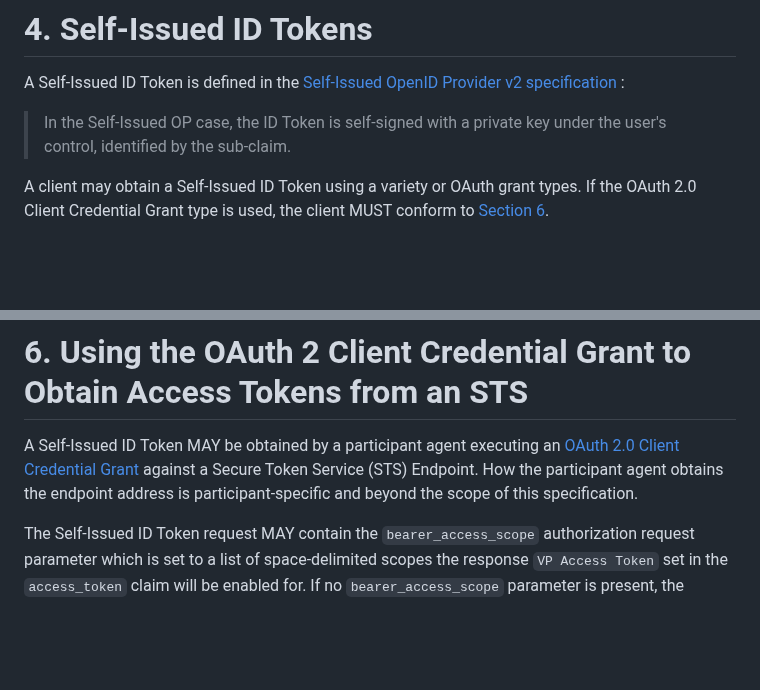
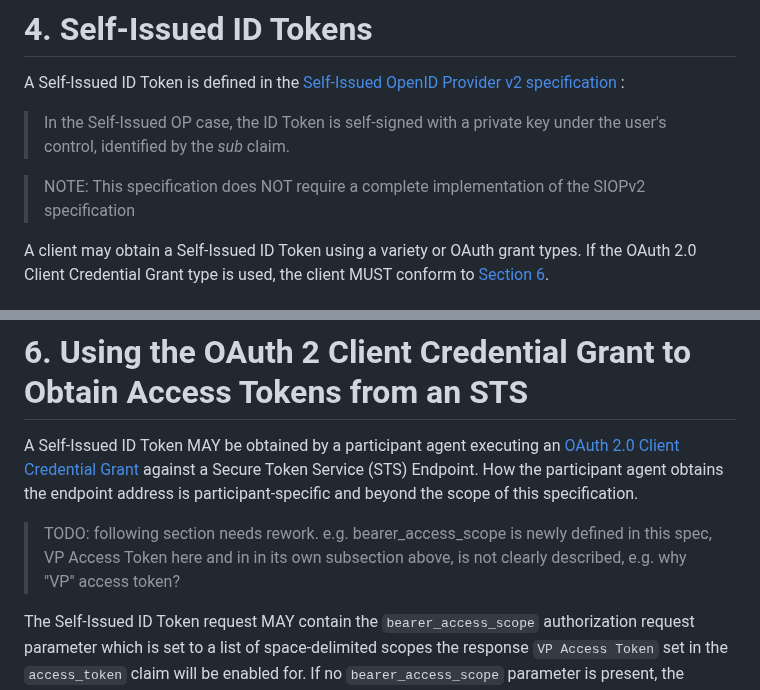
Before and after one commit to eclipse-dataspace-dcp/decentralized-claims-protocol, a Markdown page: specifications/M1/identity.protocol.base.md, 2 parts joined by grey strips. Rendered like a GitHub page; blank space fills up the shorter version.

Commit message:
Note on SIOPv2 and rework todo (#25)

```diff
--- a/specifications/M1/identity.protocol.base.md
+++ b/specifications/M1/identity.protocol.base.md
@@ -58,7 +58,9 @@ A Self-Issued ID Token is defined in
 the [Self-Issued OpenID Provider v2 specification](https://openid.net/specs/openid-connect-self-issued-v2-1_0.html#section-1.1) :
 
 > In the Self-Issued OP case, the ID Token is self-signed with a private key under the user's control, identified by the
-> sub-claim.
+> *sub* claim.
+
+> NOTE: This specification does NOT require a complete implementation of the SIOPv2 specification
 
 A client may obtain a Self-Issued ID Token using a variety or OAuth grant types. If the OAuth 2.0 Client Credential
 Grant
@@ -102,6 +104,8 @@ an [OAuth 2.0 Client Credential Grant](https://www.rfc-editor.org/rfc/rfc6749.ht
 Service (STS) Endpoint. How the participant agent obtains the endpoint address is participant-specific and beyond the
 scope of this specification.
 
+> TODO: following section needs rework. e.g. bearer_access_scope is newly defined in this spec, VP Access Token here and in in its own subsection above, is not clearly described, e.g. why "VP" access token?
+
 The Self-Issued ID Token request MAY contain the `bearer_access_scope` authorization request parameter which is set to a
 list of space-delimited scopes the response `VP Access Token` set in the `access_token` claim will be enabled for. If
 no `bearer_access_scope` parameter is present, the `access_token` claim MUST not be included.
```
